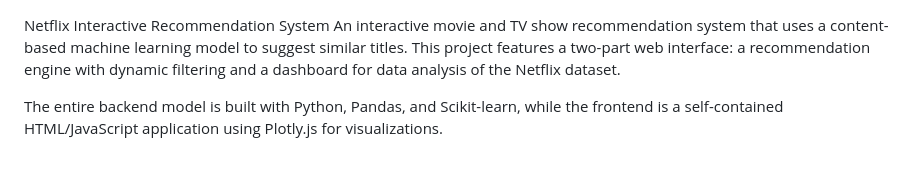
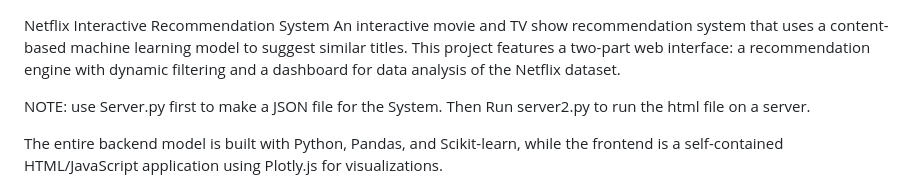
Before and after one commit to Jitesh-vador/Netflix-Movie-Recommender-and-analyst, a Markdown page: README.md, the part around the change. GitHub-like rendering; blank space fills up the shorter version.

```diff
--- a/README.md
+++ b/README.md
@@ -1,5 +1,7 @@
 Netflix Interactive Recommendation System
 An interactive movie and TV show recommendation system that uses a content-based machine learning model to suggest similar titles. This project features a two-part web interface: a recommendation engine with dynamic filtering and a dashboard for data analysis of the Netflix dataset.
+
+NOTE: use Server.py first to make a JSON file for the System. Then Run server2.py to run the html file on a server.
 
 The entire backend model is built with Python, Pandas, and Scikit-learn, while the frontend is a self-contained HTML/JavaScript application using Plotly.js for visualizations.
 
```
